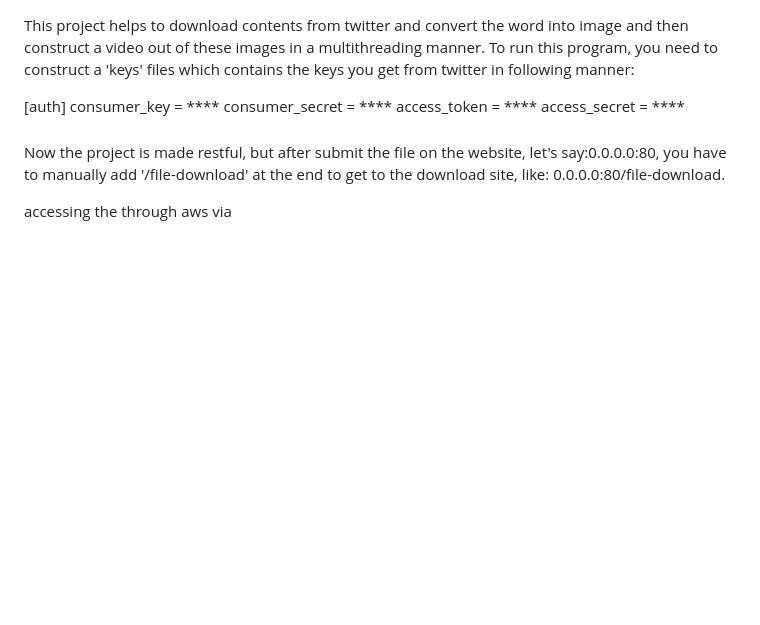
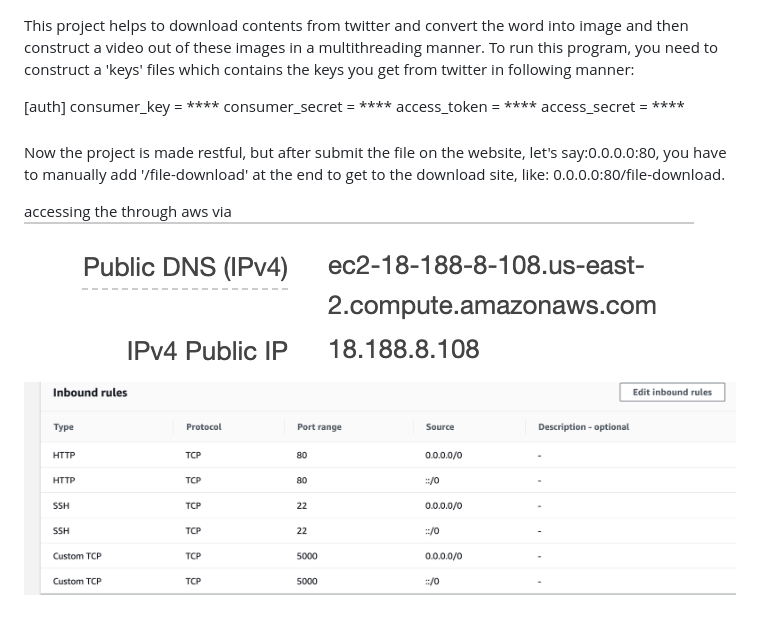
Before and after one commit to BUEC500C1/video-zongxinc, a Markdown page: README.md, the part around the change. GitHub-like rendering; pictures changed too: myimage/ip.png (added), myimage/security.png (added); blank space fills up the shorter version.

```diff
--- a/README.md
+++ b/README.md
@@ -13,3 +13,5 @@ access_secret = ****
 Now the project is made restful, but after submit the file on the website, let's say:0.0.0.0:80, you have to manually add '/file-download' at the end to get to the download site, like: 0.0.0.0:80/file-download.
 
 accessing the through aws via
+![](myimage/ip.png)
+![](myimage/security.png)
```
Also changed, not shown: 1 other file.
